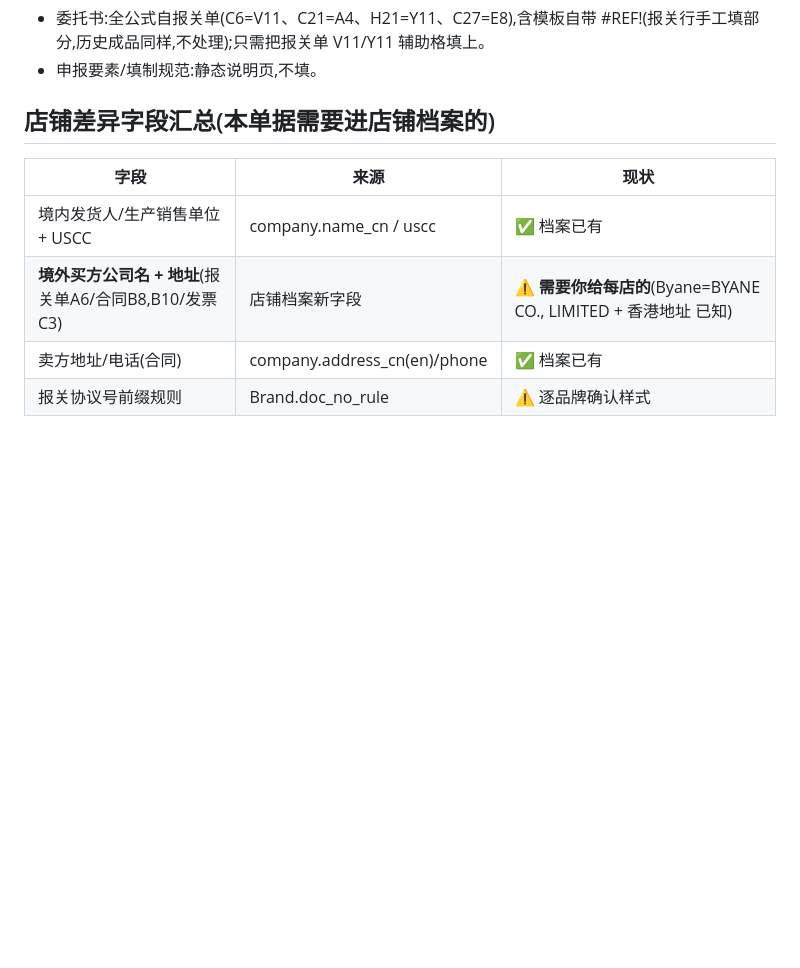
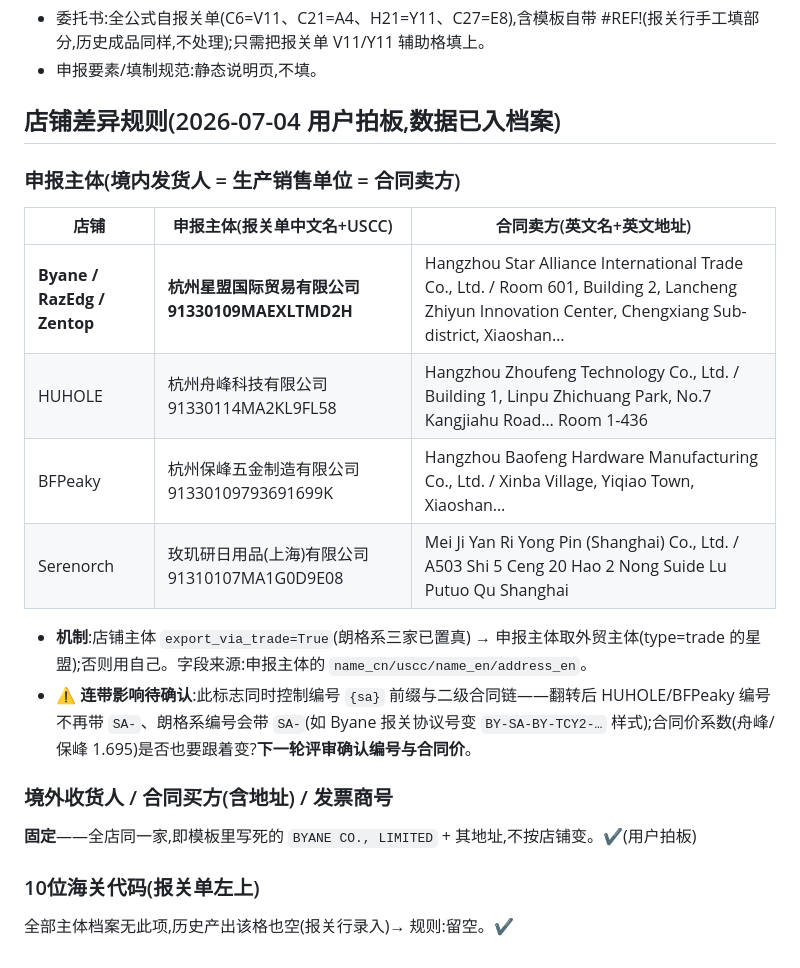
Before and after one commit to zzxxj216/fba-docs, a Markdown page: docs/doc_rules/报关资料.md, the part around the change. Rendered like a GitHub page; blank space fills up the shorter version.

Commit message:
docs: 报关资料规则——申报主体拍板(朗格系走星盟,老三店用自己)+境外收货人固定,档案已同步
Co-Authored-By: Claude Fable 5 <noreply@anthropic.com>

```diff
--- a/docs/doc_rules/报关资料.md
+++ b/docs/doc_rules/报关资料.md
@@ -87,10 +87,21 @@
 - 委托书:全公式自报关单(C6=V11、C21=A4、H21=Y11、C27=E8),含模板自带 #REF!(报关行手工填部分,历史成品同样,不处理);只需把报关单 V11/Y11 辅助格填上。
 - 申报要素/填制规范:静态说明页,不填。
 
-## 店铺差异字段汇总(本单据需要进店铺档案的)
-| 字段 | 来源 | 现状 |
+## 店铺差异规则(2026-07-04 用户拍板,数据已入档案)
+
+### 申报主体(境内发货人 = 生产销售单位 = 合同卖方)
+| 店铺 | 申报主体(报关单中文名+USCC) | 合同卖方(英文名+英文地址) |
 |---|---|---|
-| 境内发货人/生产销售单位 + USCC | company.name_cn / uscc | ✅ 档案已有 |
-| **境外买方公司名 + 地址**(报关单A6/合同B8,B10/发票C3) | 店铺档案新字段 | ⚠️ **需要你给每店的**(Byane=BYANE CO., LIMITED + 香港地址 已知) |
-| 卖方地址/电话(合同) | company.address_cn(en)/phone | ✅ 档案已有 |
-| 报关协议号前缀规则 | Brand.doc_no_rule | ⚠️ 逐品牌确认样式 |
+| **Byane / RazEdg / Zentop** | **杭州星盟国际贸易有限公司 91330109MAEXLTMD2H** | Hangzhou Star Alliance International Trade Co., Ltd. / Room 601, Building 2, Lancheng Zhiyun Innovation Center, Chengxiang Sub-district, Xiaoshan… |
+| HUHOLE | 杭州舟峰科技有限公司 91330114MA2KL9FL58 | Hangzhou Zhoufeng Technology Co., Ltd. / Building 1, Linpu Zhichuang Park, No.7 Kangjiahu Road… Room 1-436 |
+| BFPeaky | 杭州保峰五金制造有限公司 91330109793691699K | Hangzhou Baofeng Hardware Manufacturing Co., Ltd. / Xinba Village, Yiqiao Town, Xiaoshan… |
+| Serenorch | 玫玑研日用品(上海)有限公司 91310107MA1G0D9E08 | Mei Ji Yan Ri Yong Pin (Shanghai) Co., Ltd. / A503 Shi 5 Ceng 20 Hao 2 Nong Suide Lu Putuo Qu Shanghai |
+
+- **机制**:店铺主体 `export_via_trade=True`(朗格系三家已置真) → 申报主体取外贸主体(type=trade 的星盟);否则用自己。字段来源:申报主体的 `name_cn/uscc/name_en/address_en`。
+- ⚠️ **连带影响待确认**:此标志同时控制编号 `{sa}` 前缀与二级合同链——翻转后 HUHOLE/BFPeaky 编号不再带 `SA-`、朗格系编号会带 `SA-`(如 Byane 报关协议号变 `BY-SA-BY-TCY2-…` 样式);合同价系数(舟峰/保峰 1.695)是否也要跟着变?**下一轮评审确认编号与合同价**。
+
+### 境外收货人 / 合同买方(含地址) / 发票商号
+**固定**——全店同一家,即模板里写死的 `BYANE CO., LIMITED` + 其地址,不按店铺变。✔(用户拍板)
+
+### 10位海关代码(报关单左上)
+全部主体档案无此项,历史产出该格也空(报关行录入)→ 规则:留空。✔
```
